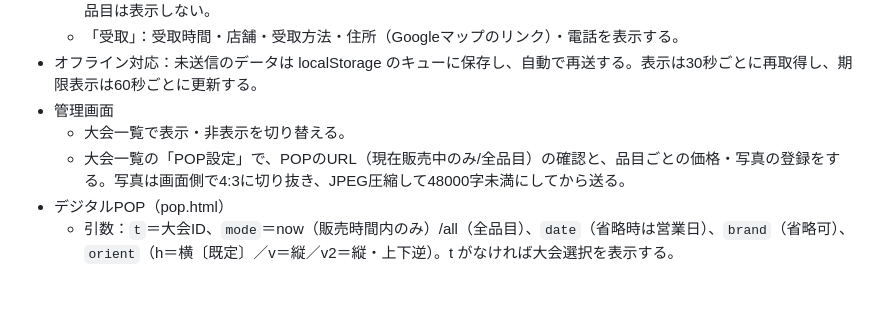
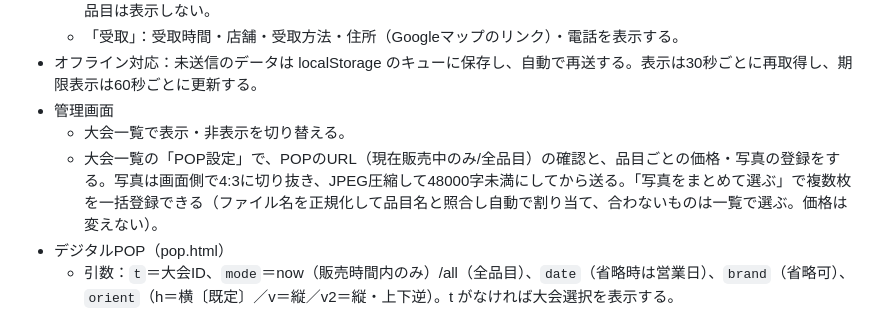
Before and after one commit to tanakat-design/keishoku, a Markdown page: AGENTS.md, the part around the change. Drawn GitHub-style; blank space fills up the shorter version.

Commit message:
AGENTS.md：写真の一括登録を追記

```diff
--- a/AGENTS.md
+++ b/AGENTS.md
@@ -68,7 +68,7 @@
 - オフライン対応：未送信のデータは localStorage のキューに保存し、自動で再送する。表示は30秒ごとに再取得し、期限表示は60秒ごとに更新する。
 - 管理画面
   - 大会一覧で表示・非表示を切り替える。
-  - 大会一覧の「POP設定」で、POPのURL（現在販売中のみ/全品目）の確認と、品目ごとの価格・写真の登録をする。写真は画面側で4:3に切り抜き、JPEG圧縮して48000字未満にしてから送る。
+  - 大会一覧の「POP設定」で、POPのURL（現在販売中のみ/全品目）の確認と、品目ごとの価格・写真の登録をする。写真は画面側で4:3に切り抜き、JPEG圧縮して48000字未満にしてから送る。「写真をまとめて選ぶ」で複数枚を一括登録できる（ファイル名を正規化して品目名と照合し自動で割り当て、合わないものは一覧で選ぶ。価格は変えない）。
 - デジタルPOP（pop.html）
   - 引数：`t`＝大会ID、`mode`＝now（販売時間内のみ）/all（全品目）、`date`（省略時は営業日）、`brand`（省略可）、`orient`（h＝横〔既定〕／v＝縦／v2＝縦・上下逆）。t がなければ大会選択を表示する。
   - 品目（まとめ名）ごとにタイル表示。販売中は写真付き、全受取分が在庫切れなら白黒＋「SOLD OUT」、受取前は「HH:MMから販売」、期限切れ後は now では非表示・all では SOLD OUT。
```
